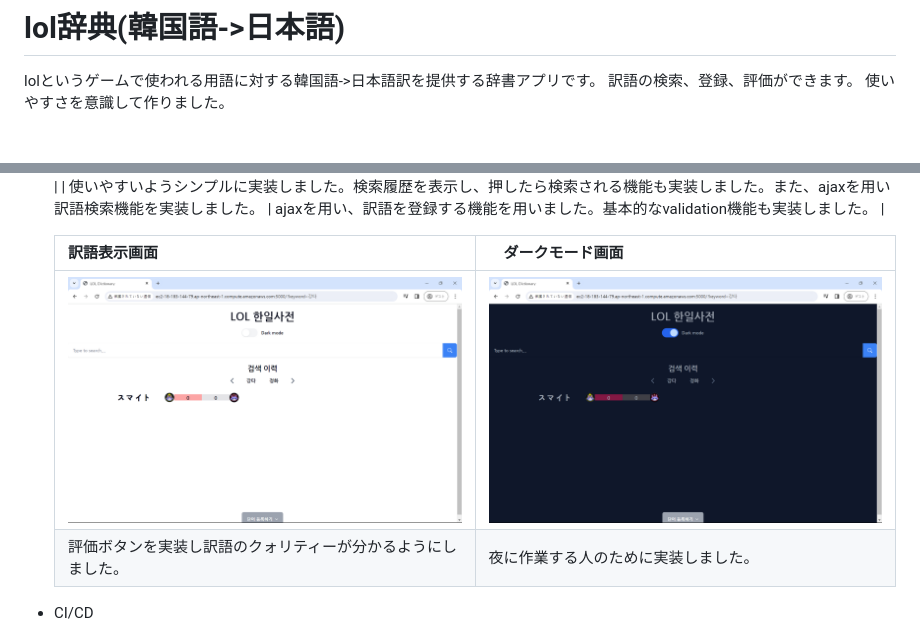
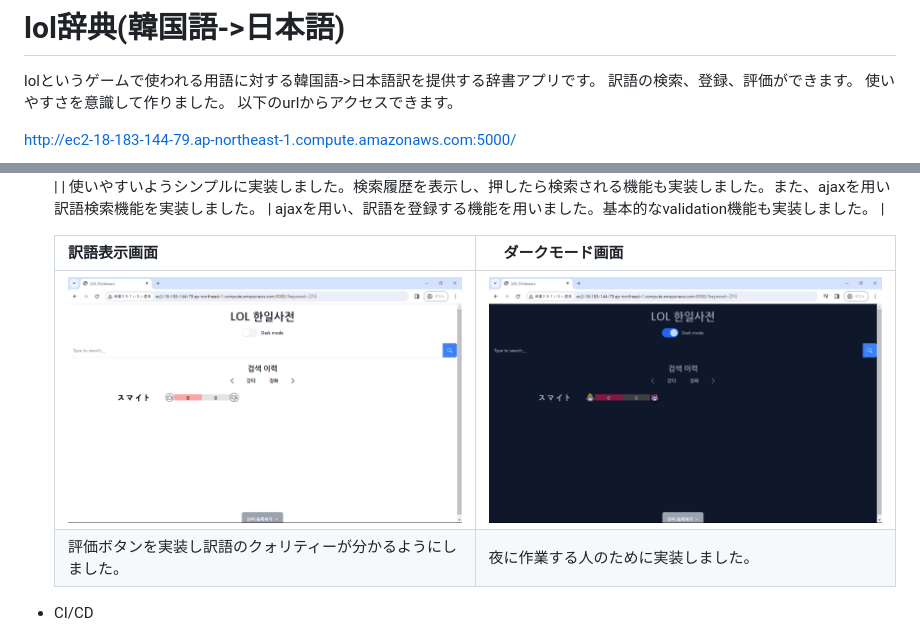
Before and after one commit to abichan99/loldict2, a Markdown page: README.md, 2 parts joined by grey strips. GitHub-like rendering; pictures changed too: readMeImg/translations.png; blank space fills up the shorter version.

```diff
--- a/README.md
+++ b/README.md
@@ -2,6 +2,10 @@
 lolというゲームで使われる用語に対する韓国語->日本語訳を提供する辞書アプリです。
 訳語の検索、登録、評価ができます。
 使いやすさを意識して作りました。
+以下のurlからアクセスできます。
+
+http://ec2-18-183-144-79.ap-northeast-1.compute.amazonaws.com:5000/
+
 ![alt text](https://github.com/abichan99/loldict2/blob/deployment/readMeImg/main.png?raw=true)
 
 # 使った言語、ライブラリなど
```
